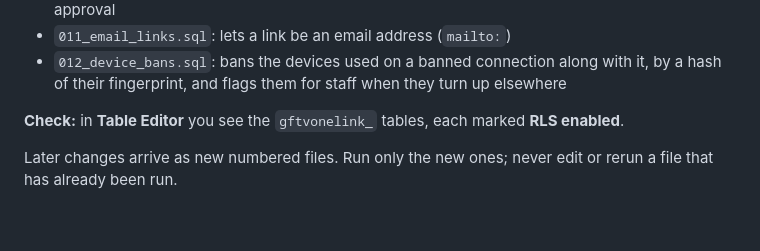
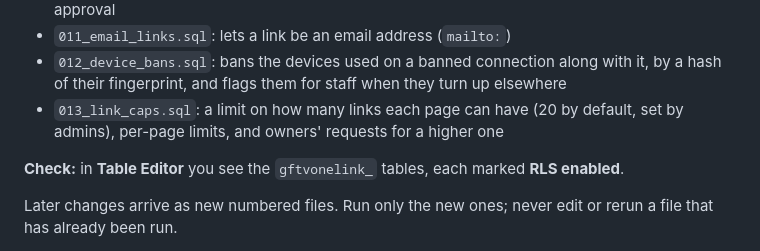
Before and after one commit to augy-studios/gftv-linktree, a Markdown page: SETUP.md, the part around the change. GitHub-like rendering; blank space fills up the shorter version.

```diff
--- a/SETUP.md
+++ b/SETUP.md
@@ -29,6 +29,8 @@ In the Supabase project that already holds the `gftvhello_` tables, open
 - `012_device_bans.sql`: bans the devices used on a banned connection along
   with it, by a hash of their fingerprint, and flags them for staff when they
   turn up elsewhere
+- `013_link_caps.sql`: a limit on how many links each page can have (20 by
+  default, set by admins), per-page limits, and owners' requests for a higher one
 
 **Check:** in **Table Editor** you see the `gftvonelink_` tables, each marked
 **RLS enabled**.
```
Also changed, not shown: main-site/README.md (+3 -2 lines).
